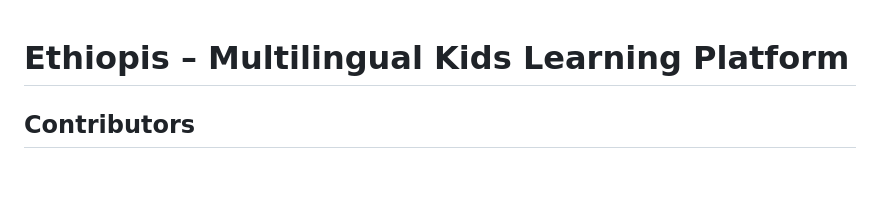
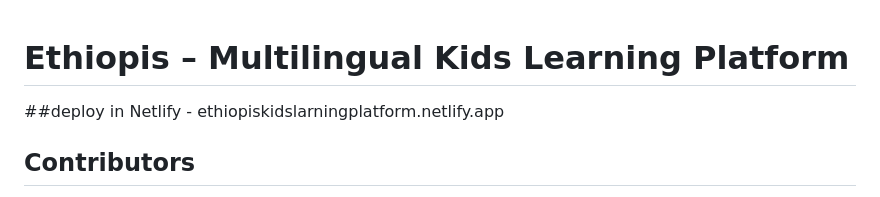
Before and after one commit to YonasGetaw/FaydaHackaton, a Markdown page: README.md, the part around the change. Drawn GitHub-style; blank space fills up the shorter version.

```diff
--- a/README.md
+++ b/README.md
@@ -1,5 +1,5 @@
 # Ethiopis – Multilingual Kids Learning Platform
-
+##deploy in Netlify - ethiopiskidslarningplatform.netlify.app
 ## Contributors
 - Yonas Getaw
   *Registered for Hackathon*
```
